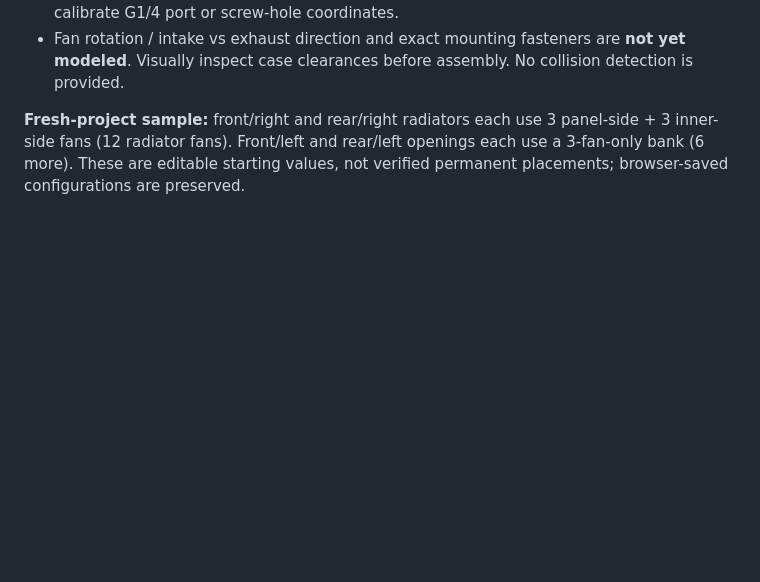
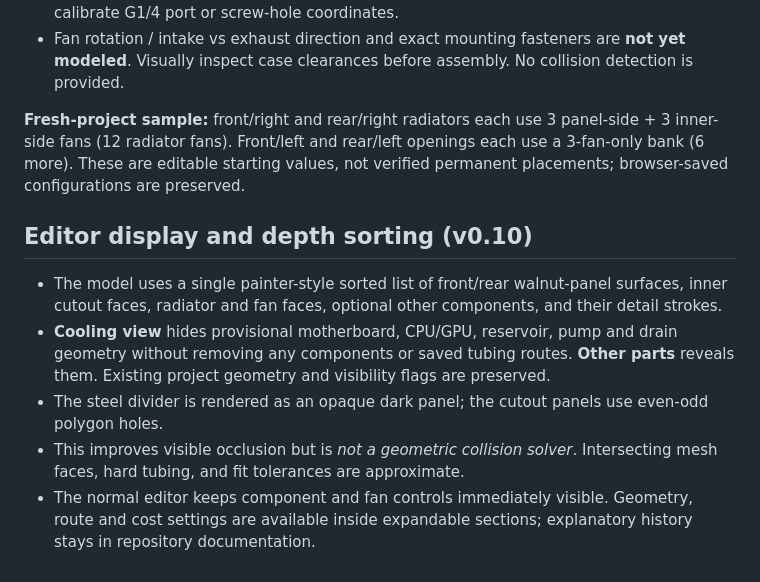
Before and after one commit to CodyMathis123/walnut-loop-lab, a Markdown page: docs/case-geometry.md, the part around the change. Drawn GitHub-style; blank space fills up the shorter version.

Commit message:
Record rendering and viewport behavior

```diff
--- a/docs/case-geometry.md
+++ b/docs/case-geometry.md
@@ -40,3 +40,11 @@ X = horizontal; Y = height from floor; Z = front/back. Millimeters throughout. T
 - Fan rotation / intake vs exhaust direction and exact mounting fasteners are **not yet modeled**. Visually inspect case clearances before assembly. No collision detection is provided.
 
 **Fresh-project sample:** front/right and rear/right radiators each use 3 panel-side + 3 inner-side fans (12 radiator fans). Front/left and rear/left openings each use a 3-fan-only bank (6 more). These are editable starting values, not verified permanent placements; browser-saved configurations are preserved.
+
+## Editor display and depth sorting (v0.10)
+
+- The model uses a single painter-style sorted list of front/rear walnut-panel surfaces, inner cutout faces, radiator and fan faces, optional other components, and their detail strokes.
+- **Cooling view** hides provisional motherboard, CPU/GPU, reservoir, pump and drain geometry without removing any components or saved tubing routes. **Other parts** reveals them. Existing project geometry and visibility flags are preserved.
+- The steel divider is rendered as an opaque dark panel; the cutout panels use even-odd polygon holes.
+- This improves visible occlusion but is *not a geometric collision solver*. Intersecting mesh faces, hard tubing, and fit tolerances are approximate.
+- The normal editor keeps component and fan controls immediately visible. Geometry, route and cost settings are available inside expandable sections; explanatory history stays in repository documentation.
```
